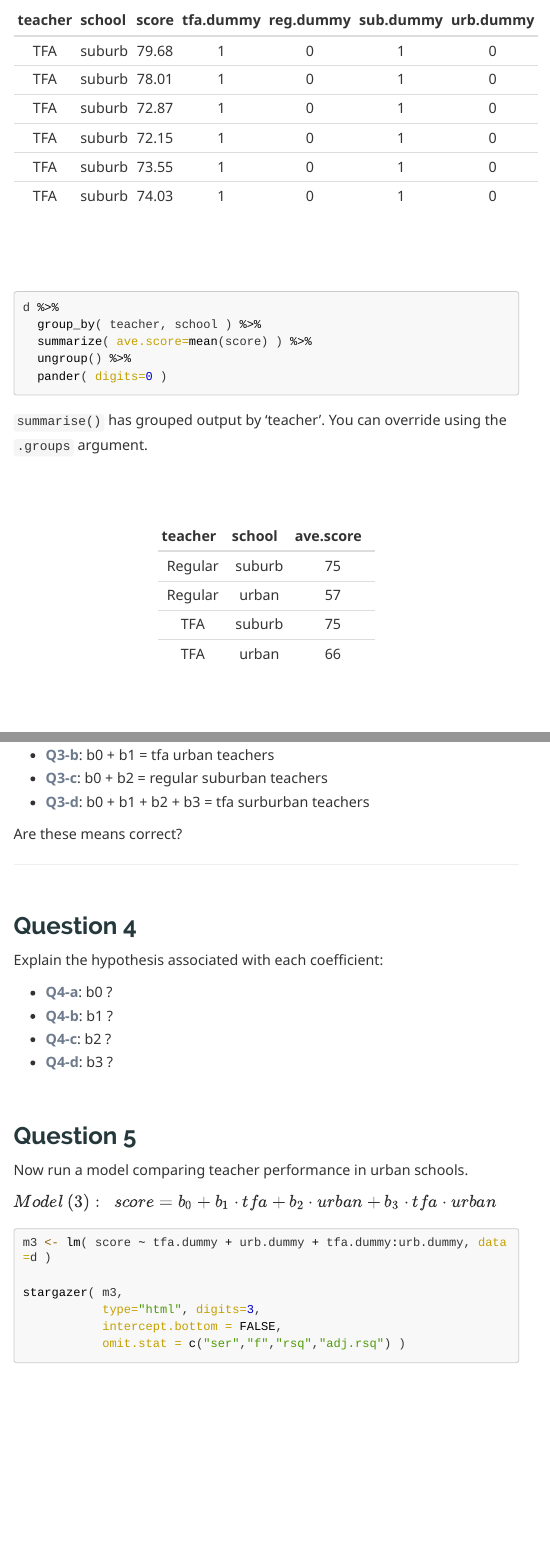
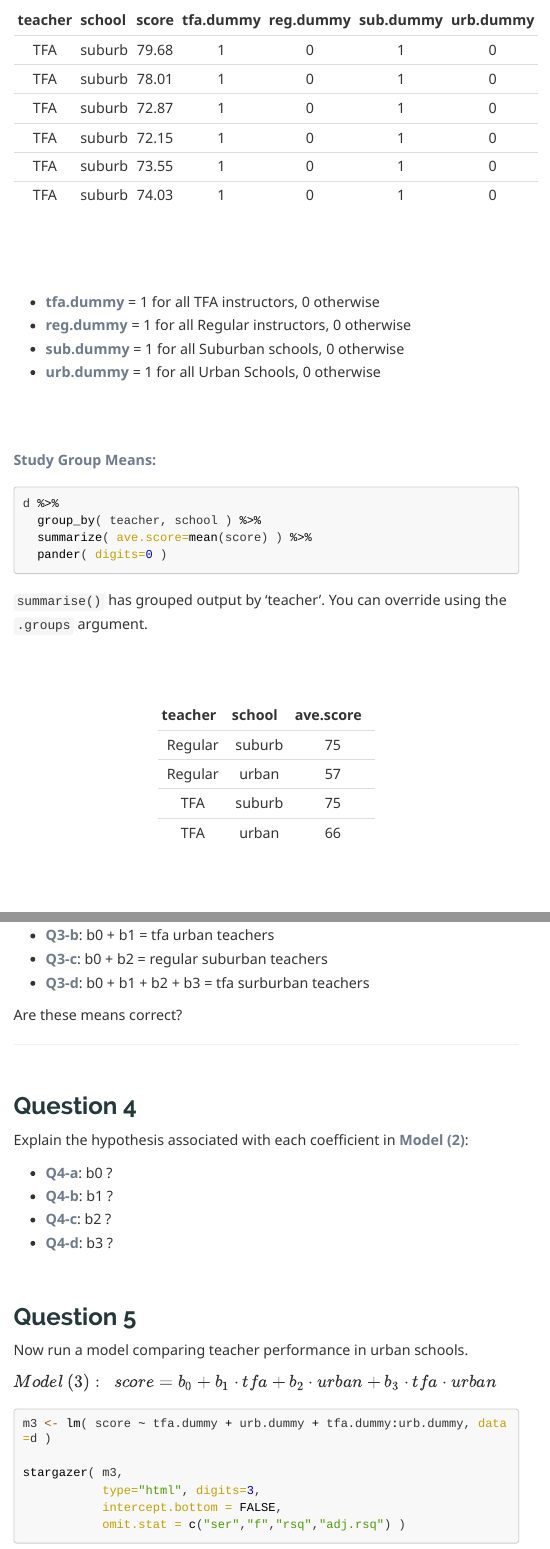
Before and after one commit to Watts-College/cpp-524-fall-2021, an R Markdown document (labs/lab-06-dummy-variables.rmd): the page in a window 1100 px wide, from 2180 px down before the commit and from 2250 px down after it, so that both start at the same text, and a second part further down, joined at a grey line. The pictures show the output file labs/lab-06-dummy-variables.html that the author committed with the source, opened offline; long lines of code are wrapped.

Commit message:
update lab

````diff
--- a/labs/lab-06-dummy-variables.rmd
+++ b/labs/lab-06-dummy-variables.rmd
@@ -53,11 +58,20 @@ d <- read.csv( "https://raw.githubusercontent.com/Watts-College/cpp-524-fall-202
 head( d ) %>% pander()
 ```
 
+* **tfa.dummy** = 1 for all TFA instructors, 0 otherwise
+* **reg.dummy** = 1 for all Regular instructors, 0 otherwise
+* **sub.dummy** = 1 for all Suburban schools, 0 otherwise
+* **urb.dummy** = 1 for all Urban Schools, 0 otherwise
+
+<br>
+<br>
+
+**Study Group Means:**
+
 ```{r}
 d %>%
   group_by( teacher, school ) %>%
   summarize( ave.score=mean(score) ) %>%
-  ungroup() %>%
   pander( digits=0 )
 ```
 
@@ -170,7 +187,7 @@ Are these means correct?
 
 ## Question 4
 
-Explain the hypothesis associated with each coefficient:
+Explain the hypothesis associated with each coefficient in **Model (2)**:
 
 * **Q4-a**: b0 ?
 * **Q4-b**: b1 ?
````
Also changed, not shown: labs/lab-06-dummy-variables.html, labs/lab-06-dummy-variables.rmd (14 more changed lines).
